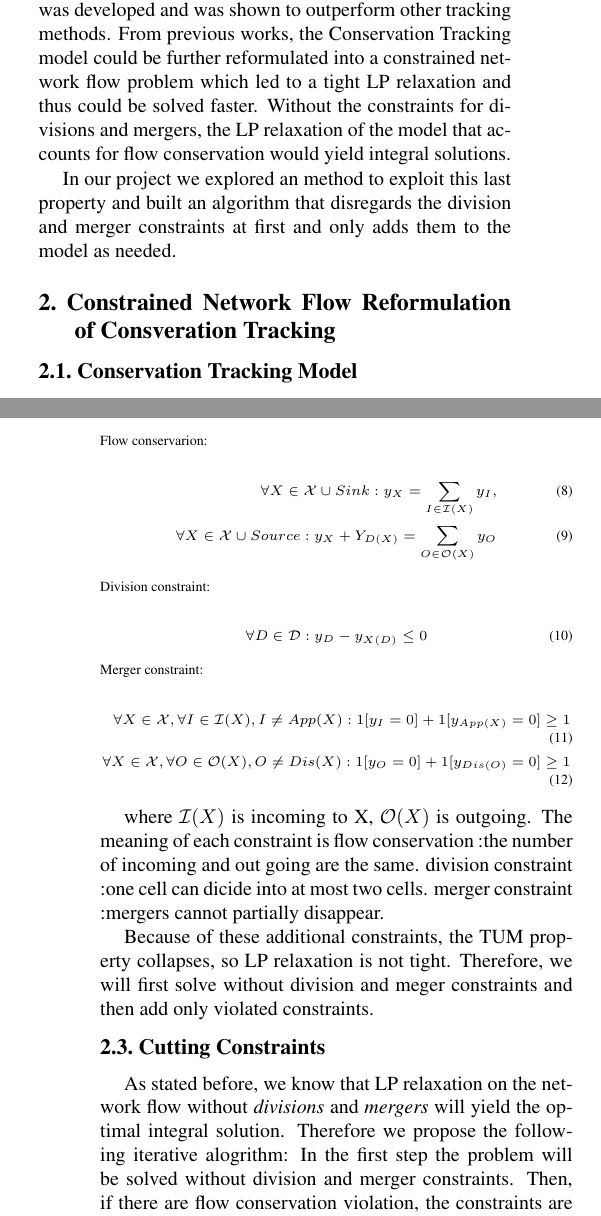
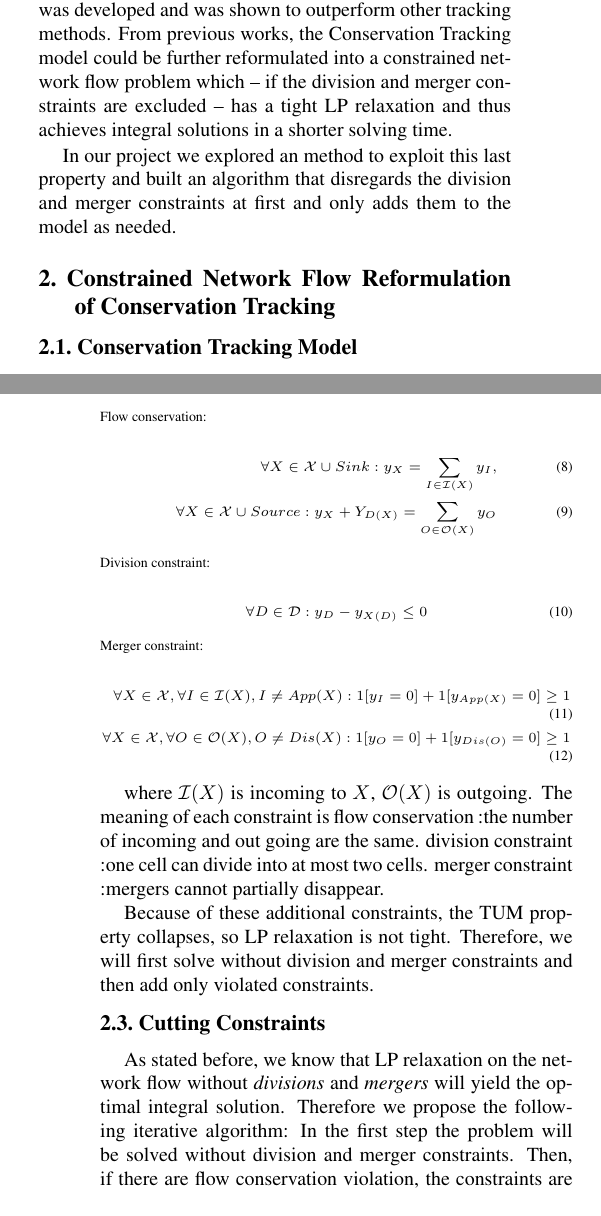
Before and after one commit to Ynzl/MLCVProjectReport, a LaTeX paper (report.tex): two parts of the columns of pages 1 and 3 of 5, joined at a grey line, cut so that both start at the same text. Compiled offline with pdfLaTeX.

Commit message:
Update on Overleaf.

```diff
--- a/report.tex
+++ b/report.tex
@@ -55,11 +55,11 @@ The analysis of the time-lapse microscopic results usually requires not only the
 
 To tackle the cell tracking task, a two-step pipeline \cite{yilmaz2006object} consisting of a segmentation/detection phase and an assignment/tracking phase is commonly used. In the first phase, the raw input images are segmented into foreground and background. Those segmentations and the raw data are then fed into classifiers that generate the corresponding detection and division hypotheses. Using the outputs of the classifiers as potentials, a graphical model is built for all possible assignments of  detection hypotheses between time frames in the second phase. Such tracking approaches are known as \textit{Tracking-by-assignment} methods \cite{bise2011reliable,padfield2011coupled}, which assume that the previous extracted set of detection hypotheses are over-complete and the constructed model thus describe all tracked targets. A globally consistent tracking solution is then reached via various optimization strategies.
 
-The drawback of such method is that the errors in the first stage would propagate to, and warp, the tracking result. Such errors would occur where a cluster of objects is incorrectly represented by a single segment, termed as \textit{mergers} in this paper. To correct these over- and undersegmentation errors, the Conservation Tracking model \cite{schiegg2013conservation} which explicitly include the global consistency constraints was developed and was shown to outperform other tracking methods. From previous works, the Conservation Tracking model could be further reformulated into a constrained network flow problem which led to a tight LP relaxation and thus could be solved faster. Without the constraints for divisions and mergers, the LP relaxation of the model that accounts for flow conservation would yield integral solutions.
+The drawback of such method is that the errors in the first stage would propagate to, and warp, the tracking result. Such errors would occur where a cluster of objects is incorrectly represented by a single segment, termed as \textit{mergers} in this paper. To correct these over- and undersegmentation errors, the Conservation Tracking model \cite{schiegg2013conservation} which explicitly include the global consistency constraints was developed and was shown to outperform other tracking methods. From previous works, the Conservation Tracking model could be further reformulated into a constrained network flow problem which -- if the division and merger constraints are excluded -- has a tight LP relaxation and thus achieves integral solutions in a shorter solving time.
 
 In our project we explored an method to exploit this last property and built an algorithm that disregards the division and merger constraints at first and only adds them to the model as needed.
 
-\section{Constrained Network Flow Reformulation of Consveration Tracking}
+\section{Constrained Network Flow Reformulation of Conservation Tracking}
 
 
 \subsection{Conservation Tracking Model}
@@ -118,7 +118,7 @@ Our formulation is as follows.
      & + \sum\limits_{T\in\mathcal{T}} \sum\limits_{k\in\mathcal{L(T)}} 1[y_T = k] \newline + \sum\limits_{D\in\mathcal{D}} \sum\limits_{k\in\mathcal{L(D)}} 1[y_D = k]
 \end{align}
 \text{subject to:} \\
-\text{Flow conservarion:} \\
+\text{Flow conservation:} \\
 \begin{align}
 \forall X\in\mathcal{X} \cup Sink : y_{X} = \sum\limits_{I\in\mathcal{I}(X)}y_{I}, \\
 \forall X\in\mathcal{X} \cup Source : y_{X} + Y_{D(X)} = \sum\limits_{O\in\mathcal{O}(X)}y_{O}
@@ -134,17 +134,17 @@ Our formulation is as follows.
 \end{align}
 \end{scriptsize}
 
-where $\mathcal{I}(X)$ is incoming to X, $\mathcal{O}(X)$ is outgoing. The meaning of each constraint is
+where $\mathcal{I}(X)$ is incoming to $X$, $\mathcal{O}(X)$ is outgoing. The meaning of each constraint is
 flow conservation :the number of incoming and out going are the same.
-division constraint :one cell can dicide into at most two cells.
+division constraint :one cell can divide into at most two cells.
 merger constraint :mergers cannot partially disappear.
 
 Because of these additional constraints, the TUM property collapses, so LP relaxation is not tight.
-Therefore, we will first solve without division and meger constraints and then add only violated constraints.
+Therefore, we will first solve without division and merger constraints and then add only violated constraints.
 
 \subsection{Cutting Constraints}
 
-As stated before, we know that LP relaxation on the network flow without \textit{divisions} and \textit{mergers} will yield the optimal integral solution. Therefore we propose the following iterative alogrithm: In the first step the problem will be solved without division and merger constraints. Then, if there are flow conservation violation, the constraints are added for the relevant nodes. The last step is repeated until either a valid solution found or no new nodes with violations are found (leaving us with an invalid solution). This is done both with and without LP relaxation. Then as an variation, that makes use of the TUM property, we begin with LP relaxation and if the algorithm terminates without a valid solution it will continue with an ILP solver.
+As stated before, we know that LP relaxation on the network flow without \textit{divisions} and \textit{mergers} will yield the optimal integral solution. Therefore we propose the following iterative algorithm: In the first step the problem will be solved without division and merger constraints. Then, if there are flow conservation violation, the constraints are added for the relevant nodes. The last step is repeated until either a valid solution found or no new nodes with violations are found (leaving us with an invalid solution). This is done both with and without LP relaxation. Then as an variation, that makes use of the TUM property, we begin with LP relaxation and if the algorithm terminates without a valid solution it will continue with an ILP solver.
 
 
 \subsection{Implementation}
```
Also changed, not shown: report.tex (24 more changed lines).
